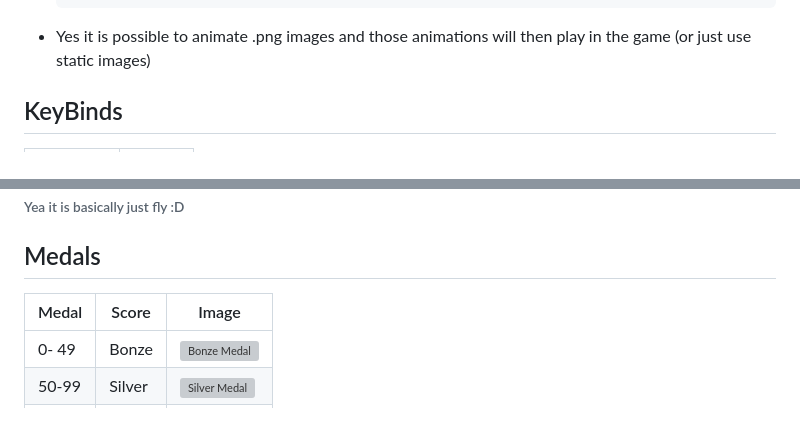
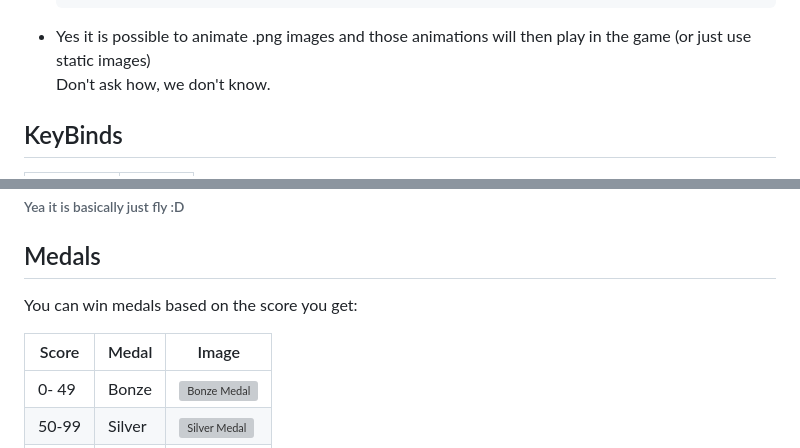
Before and after one commit to xflipperkast/Flappy-Bird, a Markdown page: README.md, 2 parts joined by grey strips. Drawn GitHub-style; blank space fills up the shorter version; grey boxes are pictures that could not be loaded.

````diff
--- a/README.md
+++ b/README.md
@@ -50,6 +50,7 @@ spend the coins on new skins in the shop to play with.
     ];
     ```
 * Yes it is possible to animate .png images and those animations will then play in the game (or just use static images)
+    Don't ask how, we don't know.
 
 ## KeyBinds
 
@@ -65,7 +66,9 @@ spend the coins on new skins in the shop to play with.
 
 ## Medals
 
-| Medal | Score | Image |
+You can win medals based on the score you get:
+
+| Score | Medal | Image |
 | ------ | ------ | ------ |
 | 0- 49 | Bonze | ![Bonze Medal](https://github.com/xflipperkast/Flappy-Bird/blob/main/frontend/images/medals/bronze.png) |
 | 50-99 | Silver | ![Silver Medal](https://github.com/xflipperkast/Flappy-Bird/blob/main/frontend/images/medals/silver.png) |
````
Also changed, not shown: other parts of README.md (+3 -3 lines).
